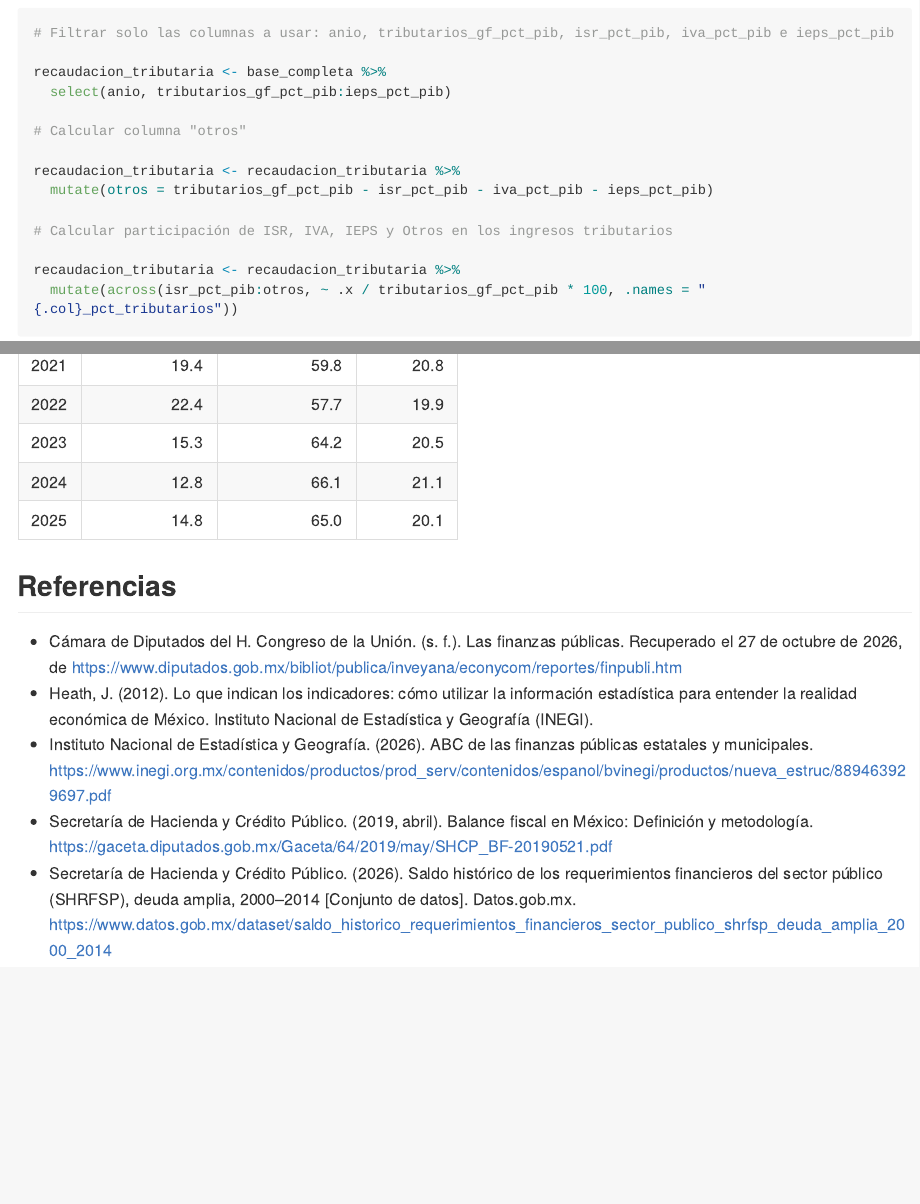
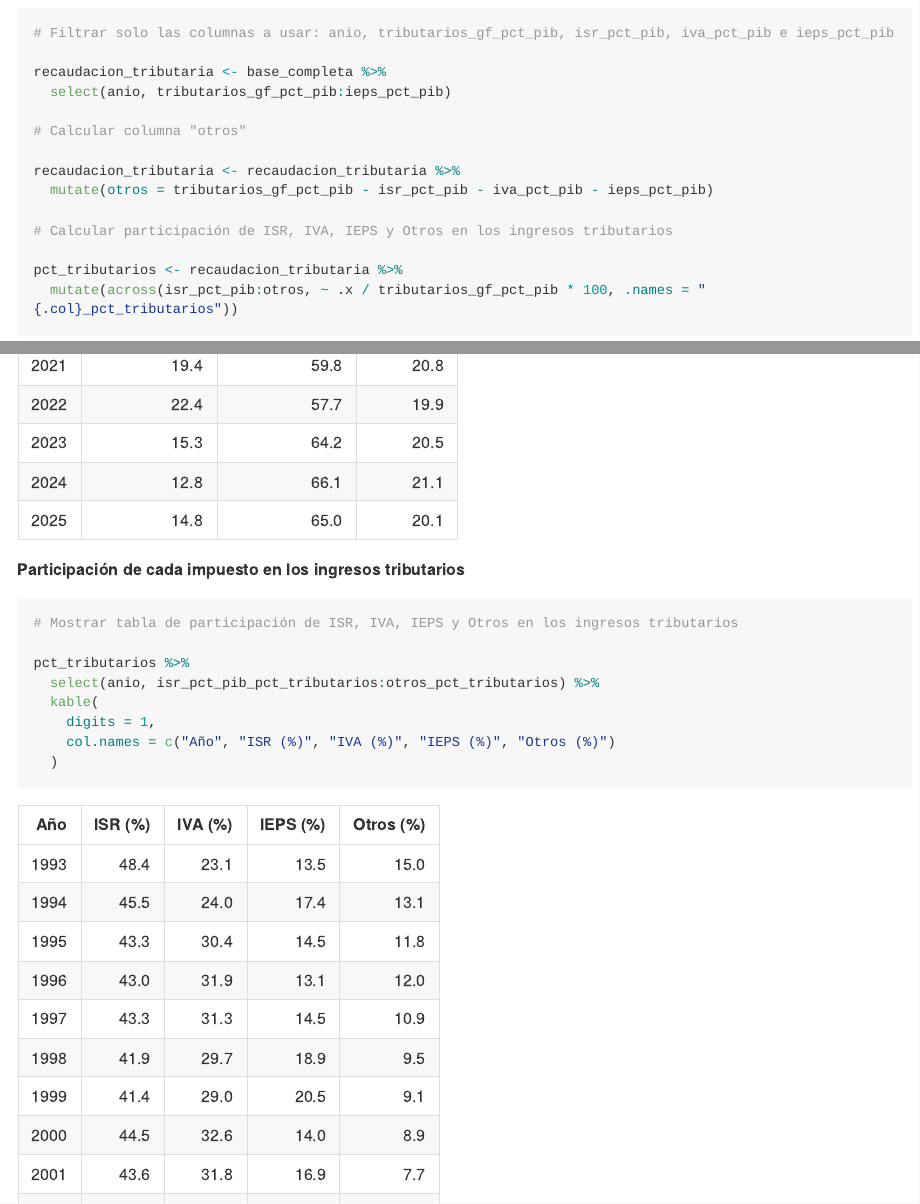
Before and after one commit to Jose-Castanedas/finanzas_publicas_mexico, an R Markdown document (analysis/analisis_finanzas_publicas_mexico.Rmd): the page in a window 1100 px wide, from 9170 px down, and a second part further down, joined at a grey line. The pictures show the output file analysis/analisis_finanzas_publicas_mexico.md that the author committed with the source, drawn offline in the style of GitHub; long lines of code are wrapped.

Commit message:
feat: agrega tabla de participación de impuestos en anexos

````diff
--- a/analysis/analisis_finanzas_publicas_mexico.Rmd
+++ b/analysis/analisis_finanzas_publicas_mexico.Rmd
@@ -354,7 +354,7 @@ recaudacion_tributaria <- recaudacion_tributaria %>%
 
 # Calcular participación de ISR, IVA, IEPS y Otros en los ingresos tributarios
 
-recaudacion_tributaria <- recaudacion_tributaria %>%
+pct_tributarios <- recaudacion_tributaria %>%
   mutate(across(isr_pct_pib:otros, ~ .x / tributarios_gf_pct_pib * 100, .names = "{.col}_pct_tributarios"))
 ```
 
@@ -511,6 +511,18 @@ pct_ingresos %>%
   )
 ```
 
+**Participación de cada impuesto en los ingresos tributarios**
+
+```{r Participacion-de-cada-impuesto-en-los-tributarios, echo=TRUE}
+# Mostrar tabla de participación de ISR, IVA, IEPS y Otros en los ingresos tributarios
+
+pct_tributarios %>%
+  select(anio, isr_pct_pib_pct_tributarios:otros_pct_tributarios) %>%
+  kable(
+    digits = 1,
+    col.names = c("Año", "ISR (%)", "IVA (%)", "IEPS (%)", "Otros (%)")
+  )
+```
 
 ## Referencias
 
````
Also changed, not shown: analysis/analisis_finanzas_publicas_mexico.md.
